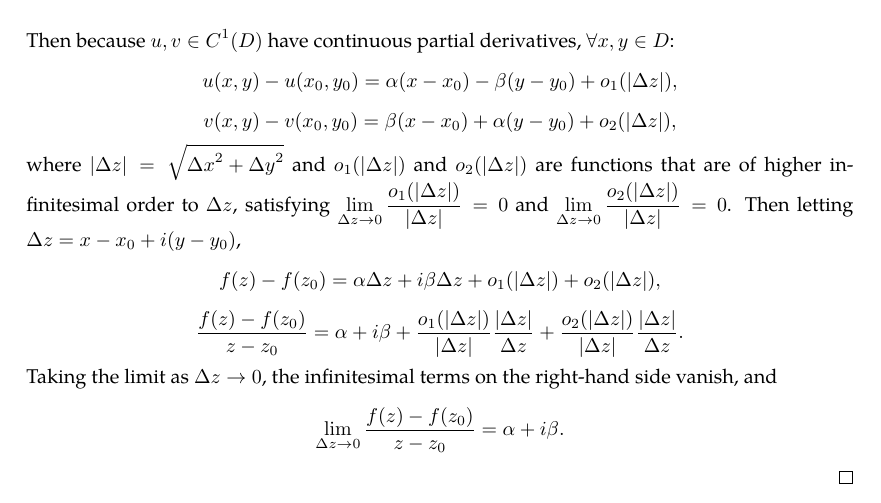
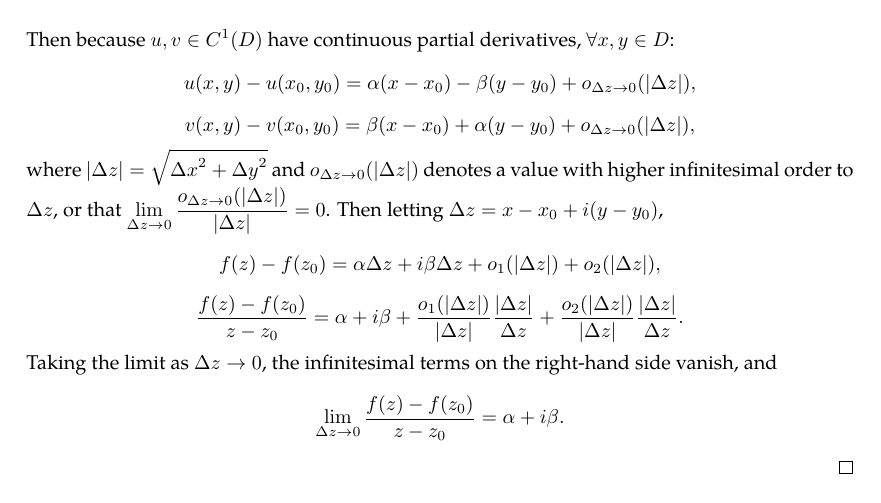
Before and after one commit to slipperking/complex-analysis-latex, a LaTeX document (main.tex): part of page 12 of 52, cut so that both start at the same text. Compiled offline with pdfLaTeX.

Commit message:
overleaf_to_git (Mon Jun  9 10:44:54 2025 -0700): update main.tex from r9574 to r9588

```diff
--- a/main.tex
+++ b/main.tex
@@ -309,9 +309,9 @@ For simplicity's sake, if we mention that a function is holomorphic on a region,
     For the second part, let \(f(z)=f(x,y)=u(x,y)+iv(x,y)\). Assume that \(u,v\in C^1\paren{\{z_0\}}\) and satisfy the Cauchy--Riemann equations at \(z_0=x_0+iy_0\). Let \[\alpha=\pdv{u}{x}\paren{x_0,y_0}=\pdv{v}{y}\paren{x_0,y_0},\quad\beta=\pdv{v}{x}\paren{x_0,y_0}=-\pdv{u}{y}\paren{x_0,y_0}.\]
 
     Then because \(u,v\in C^1\paren{D}\) have continuous partial derivatives, \(\forall x,y\in D\):
-    \[u\paren{x,y}-u\paren{x_0,y_0}=\alpha\paren{x-x_0}-\beta\paren{y-y_0}+o_1\paren{\abs{\Delta z}},\]
-    \[v\paren{x,y}-v\paren{x_0,y_0}=\beta\paren{x-x_0}+\alpha\paren{y-y_0}+o_2\paren{\abs{\Delta z}},\]
-    where \(\abs{\Delta z}=\sqrt{{\Delta x}^2+{\Delta y}^2}\) and \(o_1\paren{\abs{\Delta z}}\) and \(o_2\paren{\abs{\Delta z}}\) are functions that are of higher infinitesimal order to \(\Delta z\), satisfying \(\lim_{\Delta z\to0}\frac{o_1\paren{\abs{\Delta z}}}{\abs{\Delta z}}=0\) and \(\lim_{\Delta z\to0}\frac{o_2\paren{\abs{\Delta z}}}{\abs{\Delta z}}=0\). Then letting \(\Delta z=x-x_0+i\paren{y-y_0}\),
+    \[u\paren{x,y}-u\paren{x_0,y_0}=\alpha\paren{x-x_0}-\beta\paren{y-y_0}+o_{\Delta z\to 0}\paren{\abs{\Delta z}},\]
+    \[v\paren{x,y}-v\paren{x_0,y_0}=\beta\paren{x-x_0}+\alpha\paren{y-y_0}+o_{\Delta z\to 0}\paren{\abs{\Delta z}},\]
+    where \(\abs{\Delta z}=\sqrt{{\Delta x}^2+{\Delta y}^2}\) and \(o_{\Delta z\to 0}\paren{\abs{\Delta z}}\) denotes a value with higher infinitesimal order to \(\Delta z\), or that \(\lim_{\Delta z\to0}\frac{o_{\Delta z\to 0}\paren{\abs{\Delta z}}}{\abs{\Delta z}}=0\). Then letting \(\Delta z=x-x_0+i\paren{y-y_0}\),
     \[f\paren{z}-f\paren{z_0}=\alpha{\Delta z}+i\beta{\Delta z}+o_1\paren{\abs{\Delta z}}+o_2\paren{\abs{\Delta z}},\]
     \[\frac{f\paren{z}-f\paren{z_0}}{z-z_0}=\alpha+i\beta+\frac{o_1\paren{\abs{\Delta z}}}{\abs{\Delta z}}\frac{\abs{\Delta z}}{\Delta z}+\frac{o_2\paren{\abs{\Delta z}}}{\abs{\Delta z}}\frac{\abs{\Delta z}}{\Delta z}.\]
     Taking the limit as \(\Delta z\to0\), the infinitesimal terms on the right-hand side vanish, and \[\lim_{\Delta z\to0}\frac{f\paren{z}-f\paren{z_0}}{z-z_0}=\alpha+i\beta.\]
```
